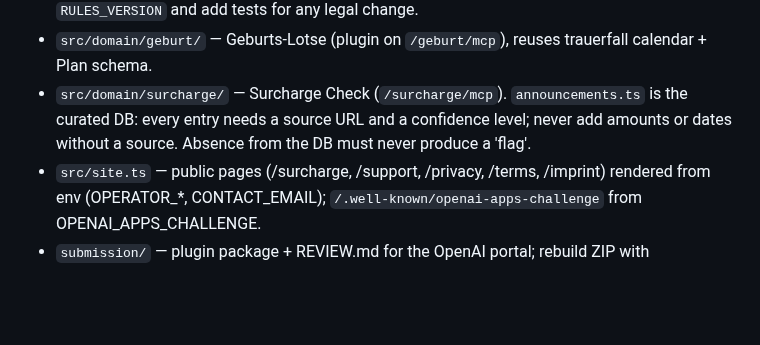
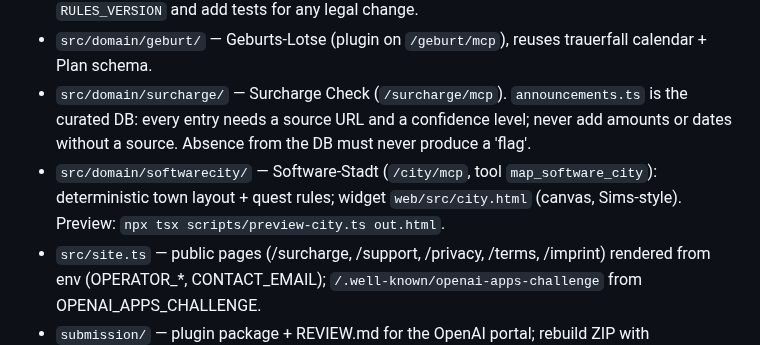
Before and after one commit to JDub004/PluginPilot, a Markdown page: CLAUDE.md, the part around the change. Drawn GitHub-style; blank space fills up the shorter version.

```diff
--- a/CLAUDE.md
+++ b/CLAUDE.md
@@ -24,6 +24,7 @@ Goal: find a painful recurring workflow where ChatGPT is the right interface, bu
 - `src/domain/trauerfall/` — active product: pure deadline engine (calendar + plan). Bump `RULES_VERSION` and add tests for any legal change.
 - `src/domain/geburt/` — Geburts-Lotse (plugin on `/geburt/mcp`), reuses trauerfall calendar + Plan schema.
 - `src/domain/surcharge/` — Surcharge Check (`/surcharge/mcp`). `announcements.ts` is the curated DB: every entry needs a source URL and a confidence level; never add amounts or dates without a source. Absence from the DB must never produce a 'flag'.
+- `src/domain/softwarecity/` — Software-Stadt (`/city/mcp`, tool `map_software_city`): deterministic town layout + quest rules; widget `web/src/city.html` (canvas, Sims-style). Preview: `npx tsx scripts/preview-city.ts out.html`.
 - `src/site.ts` — public pages (/surcharge, /support, /privacy, /terms, /imprint) rendered from env (OPERATOR_*, CONTACT_EMAIL); `/.well-known/openai-apps-challenge` from OPENAI_APPS_CHALLENGE.
 - `submission/` — plugin package + REVIEW.md for the OpenAI portal; rebuild ZIP with `scripts/package-surcharge.sh`.
 - `src/domain/nebenkosten/` — archived prototype, not registered.
```
Also changed, not shown: README.md (+5 -1 lines), assets/software-stadt.png (added), 11 other files.
